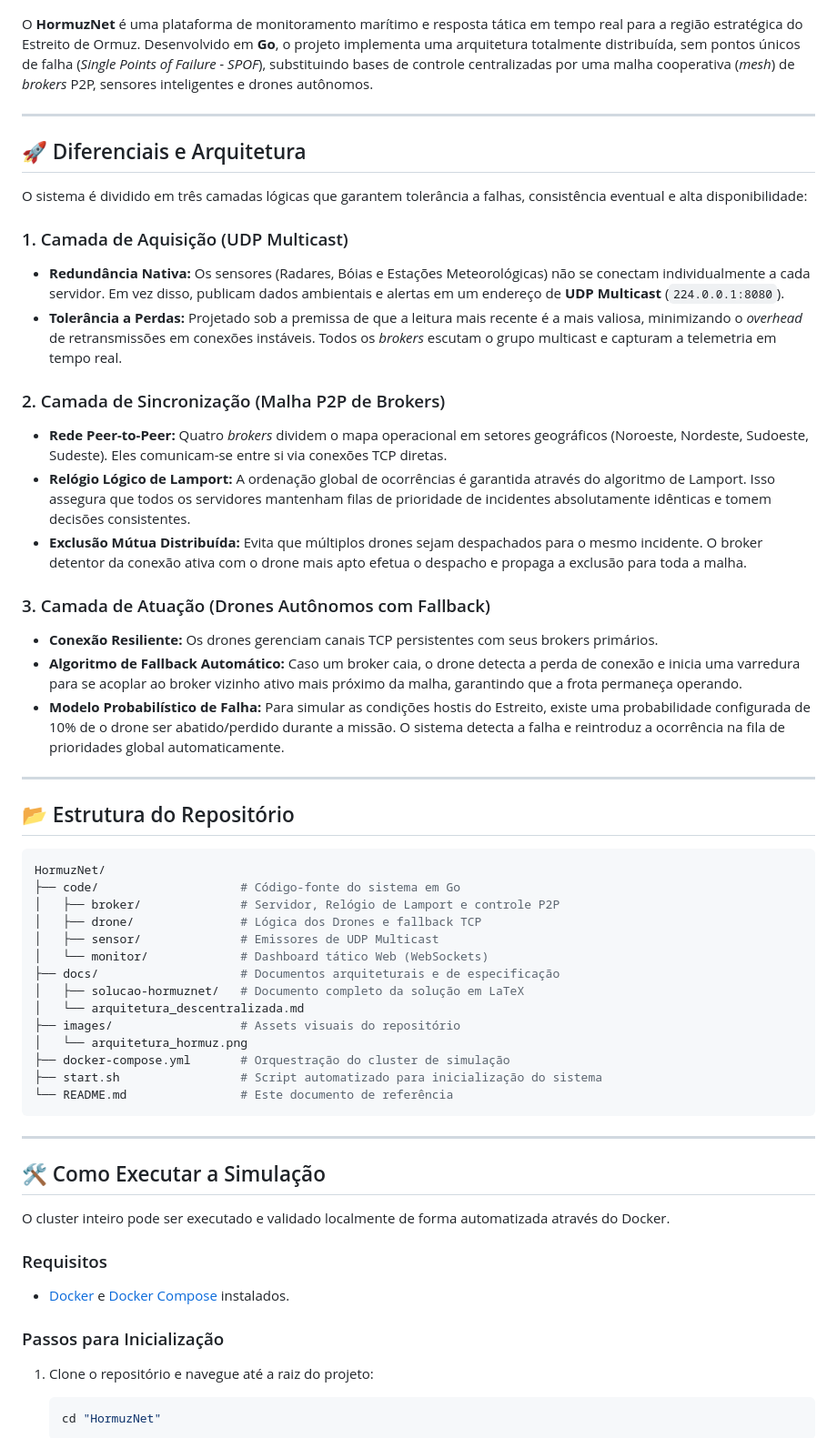
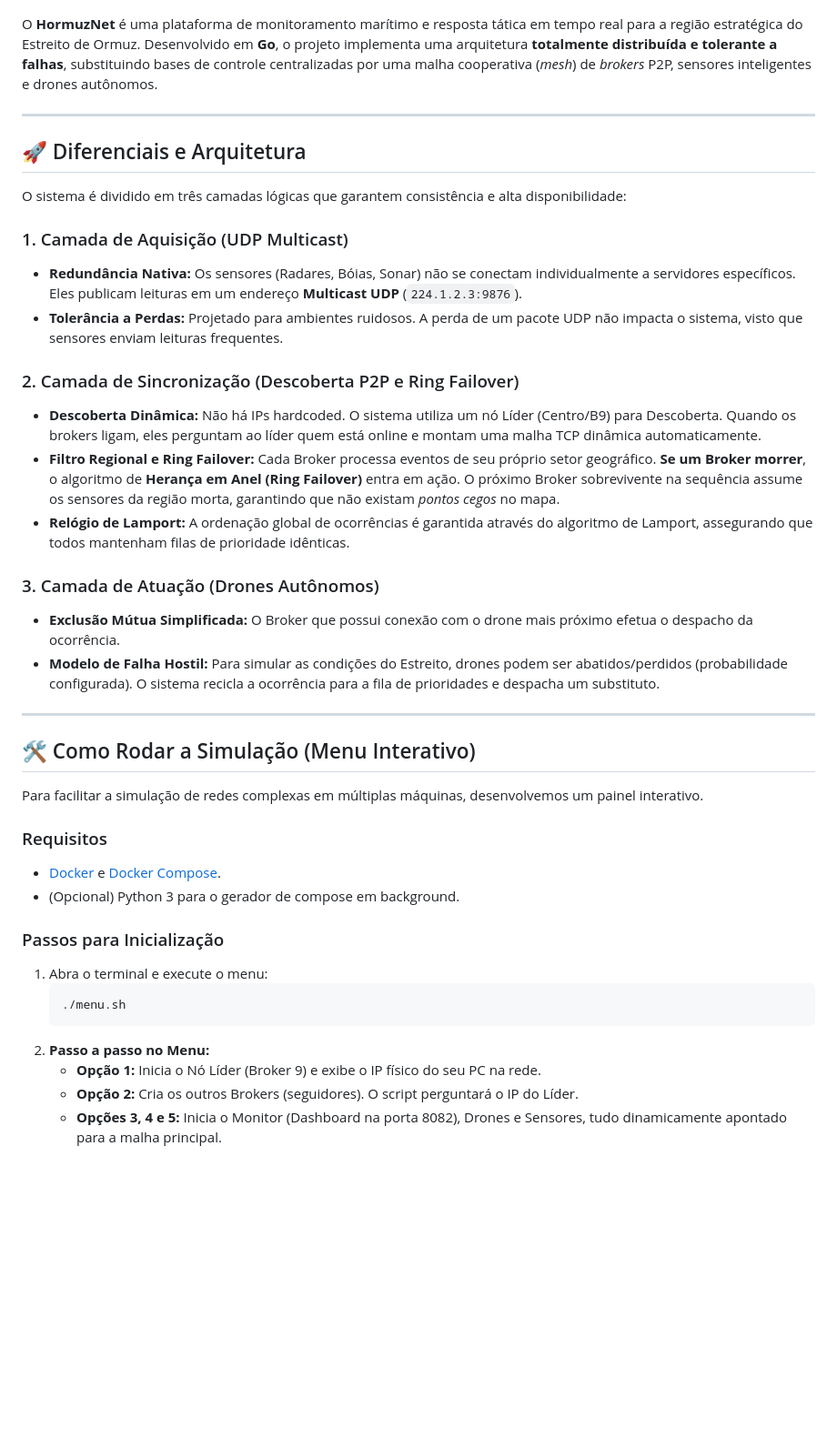
Before and after one commit to LuisBaiano/HormuzNet, a Markdown page: README.md, the part around one of its changes. Shown at 91% size. Drawn GitHub-style; blank space fills up the shorter version.

Commit message:
Docs: Atualiza README com as novas features

````diff
--- a/README.md
+++ b/README.md
@@ -4,62 +4,45 @@
   <img src="images/arquitetura_hormuz.png" alt="Arquitetura do Sistema HormuzNet" width="85%" />
 </p>
 
-O **HormuzNet** é uma plataforma de monitoramento marítimo e resposta tática em tempo real para a região estratégica do Estreito de Ormuz. Desenvolvido em **Go**, o projeto implementa uma arquitetura totalmente distribuída, sem pontos únicos de falha (*Single Points of Failure - SPOF*), substituindo bases de controle centralizadas por uma malha cooperativa (*mesh*) de *brokers* P2P, sensores inteligentes e drones autônomos.
+O **HormuzNet** é uma plataforma de monitoramento marítimo e resposta tática em tempo real para a região estratégica do Estreito de Ormuz. Desenvolvido em **Go**, o projeto implementa uma arquitetura **totalmente distribuída e tolerante a falhas**, substituindo bases de controle centralizadas por uma malha cooperativa (*mesh*) de *brokers* P2P, sensores inteligentes e drones autônomos.
 
 ---
 
 ## 🚀 Diferenciais e Arquitetura
 
-O sistema é dividido em três camadas lógicas que garantem tolerância a falhas, consistência eventual e alta disponibilidade:
+O sistema é dividido em três camadas lógicas que garantem consistência e alta disponibilidade:
 
 ### 1. Camada de Aquisição (UDP Multicast)
-*   **Redundância Nativa:** Os sensores (Radares, Bóias e Estações Meteorológicas) não se conectam individualmente a cada servidor. Em vez disso, publicam dados ambientais e alertas em um endereço de **UDP Multicast** (`224.0.0.1:8080`).
-*   **Tolerância a Perdas:** Projetado sob a premissa de que a leitura mais recente é a mais valiosa, minimizando o *overhead* de retransmissões em conexões instáveis. Todos os *brokers* escutam o grupo multicast e capturam a telemetria em tempo real.
+*   **Redundância Nativa:** Os sensores (Radares, Bóias, Sonar) não se conectam individualmente a servidores específicos. Eles publicam leituras em um endereço **Multicast UDP** (`224.1.2.3:9876`).
+*   **Tolerância a Perdas:** Projetado para ambientes ruidosos. A perda de um pacote UDP não impacta o sistema, visto que sensores enviam leituras frequentes.
 
-### 2. Camada de Sincronização (Malha P2P de Brokers)
-*   **Rede Peer-to-Peer:** Quatro *brokers* dividem o mapa operacional em setores geográficos (Noroeste, Nordeste, Sudoeste, Sudeste). Eles comunicam-se entre si via conexões TCP diretas.
-*   **Relógio Lógico de Lamport:** A ordenação global de ocorrências é garantida através do algoritmo de Lamport. Isso assegura que todos os servidores mantenham filas de prioridade de incidentes absolutamente idênticas e tomem decisões consistentes.
-*   **Exclusão Mútua Distribuída:** Evita que múltiplos drones sejam despachados para o mesmo incidente. O broker detentor da conexão ativa com o drone mais apto efetua o despacho e propaga a exclusão para toda a malha.
+### 2. Camada de Sincronização (Descoberta P2P e Ring Failover)
+*   **Descoberta Dinâmica:** Não há IPs hardcoded. O sistema utiliza um nó Líder (Centro/B9) para Descoberta. Quando os brokers ligam, eles perguntam ao líder quem está online e montam uma malha TCP dinâmica automaticamente.
+*   **Filtro Regional e Ring Failover:** Cada Broker processa eventos de seu próprio setor geográfico. **Se um Broker morrer**, o algoritmo de **Herança em Anel (Ring Failover)** entra em ação. O próximo Broker sobrevivente na sequência assume os sensores da região morta, garantindo que não existam *pontos cegos* no mapa.
+*   **Relógio de Lamport:** A ordenação global de ocorrências é garantida através do algoritmo de Lamport, assegurando que todos mantenham filas de prioridade idênticas.
 
-### 3. Camada de Atuação (Drones Autônomos com Fallback)
-*   **Conexão Resiliente:** Os drones gerenciam canais TCP persistentes com seus brokers primários.
-*   **Algoritmo de Fallback Automático:** Caso um broker caia, o drone detecta a perda de conexão e inicia uma varredura para se acoplar ao broker vizinho ativo mais próximo da malha, garantindo que a frota permaneça operando.
-*   **Modelo Probabilístico de Falha:** Para simular as condições hostis do Estreito, existe uma probabilidade configurada de 10% de o drone ser abatido/perdido durante a missão. O sistema detecta a falha e reintroduz a ocorrência na fila de prioridades global automaticamente.
+### 3. Camada de Atuação (Drones Autônomos)
+*   **Exclusão Mútua Simplificada:** O Broker que possui conexão com o drone mais próximo efetua o despacho da ocorrência.
+*   **Modelo de Falha Hostil:** Para simular as condições do Estreito, drones podem ser abatidos/perdidos (probabilidade configurada). O sistema recicla a ocorrência para a fila de prioridades e despacha um substituto.
 
 ---
 
-## 📂 Estrutura do Repositório
+## 🛠️ Como Rodar a Simulação (Menu Interativo)
 
-```bash
-HormuzNet/
-├── code/                    # Código-fonte do sistema em Go
-│   ├── broker/              # Servidor, Relógio de Lamport e controle P2P
-│   ├── drone/               # Lógica dos Drones e fallback TCP
-│   ├── sensor/              # Emissores de UDP Multicast
-│   └── monitor/             # Dashboard tático Web (WebSockets)
-├── docs/                    # Documentos arquiteturais e de especificação
-│   ├── solucao-hormuznet/   # Documento completo da solução em LaTeX
-│   └── arquitetura_descentralizada.md
-├── images/                  # Assets visuais do repositório
-│   └── arquitetura_hormuz.png
-├── docker-compose.yml       # Orquestração do cluster de simulação
-├── start.sh                 # Script automatizado para inicialização do sistema
-└── README.md                # Este documento de referência
-```
-
----
-
-## 🛠️ Como Executar a Simulação
-
-O cluster inteiro pode ser executado e validado localmente de forma automatizada através do Docker.
+Para facilitar a simulação de redes complexas em múltiplas máquinas, desenvolvemos um painel interativo.
 
 ### Requisitos
-*   [Docker](https://docs.docker.com/) e [Docker Compose](https://docs.docker.com/compose/) instalados.
+*   [Docker](https://docs.docker.com/) e [Docker Compose](https://docs.docker.com/compose/).
+*   (Opcional) Python 3 para o gerador de compose em background.
 
 ### Passos para Inicialização
 
-1.  Clone o repositório e navegue até a raiz do projeto:
+1.  Abra o terminal e execute o menu:
     ```bash
-    cd "HormuzNet"
+    ./menu.sh
     ```
+2.  **Passo a passo no Menu:**
+    *   **Opção 1:** Inicia o Nó Líder (Broker 9) e exibe o IP físico do seu PC na rede.
+    *   **Opção 2:** Cria os outros Brokers (seguidores). O script perguntará o IP do Líder.
+    *   **Opções 3, 4 e 5:** Inicia o Monitor (Dashboard na porta 8082), Drones e Sensores, tudo dinamicamente apontado para a malha principal.
 
````
Also changed, not shown: other parts of README.md (+8 -19 lines).
